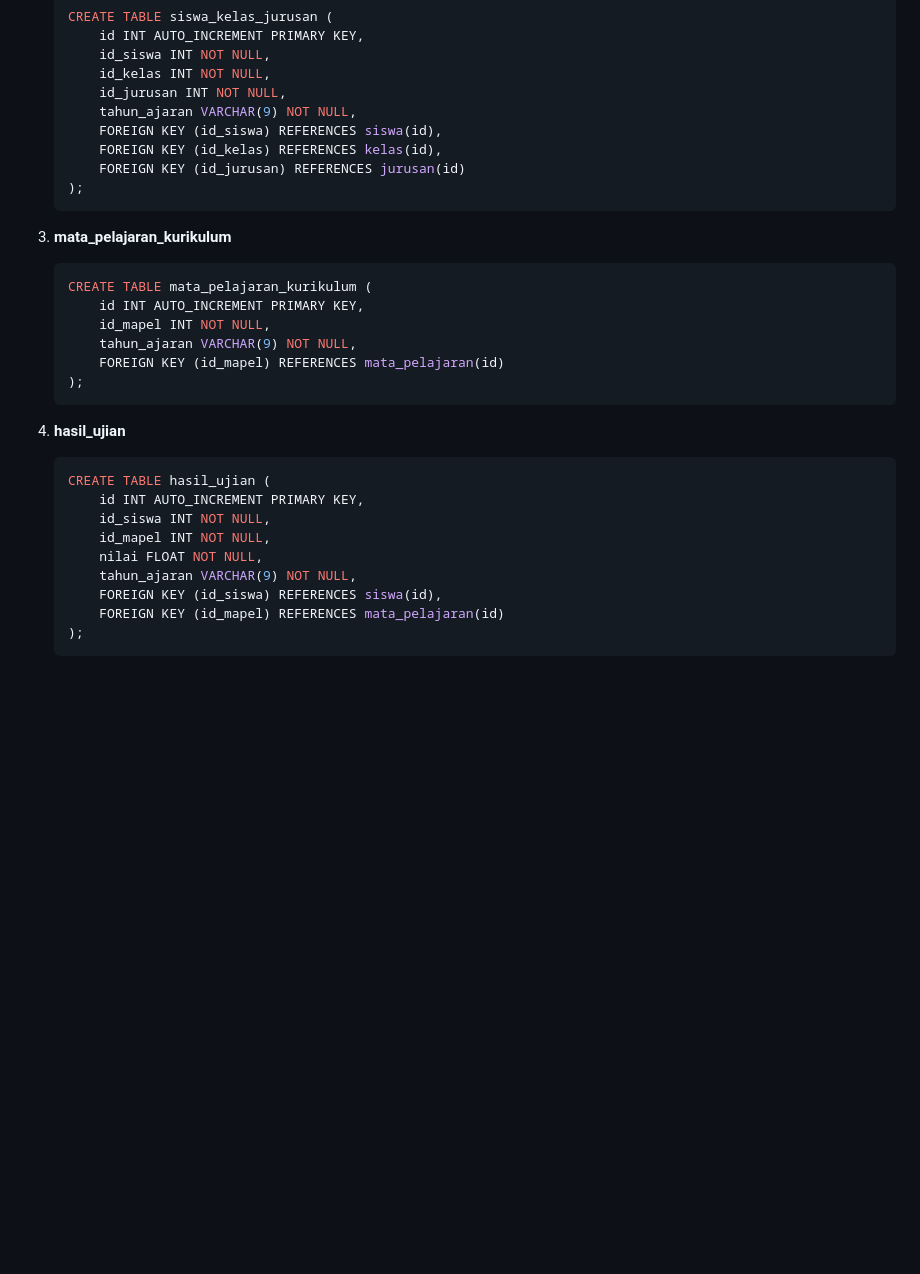
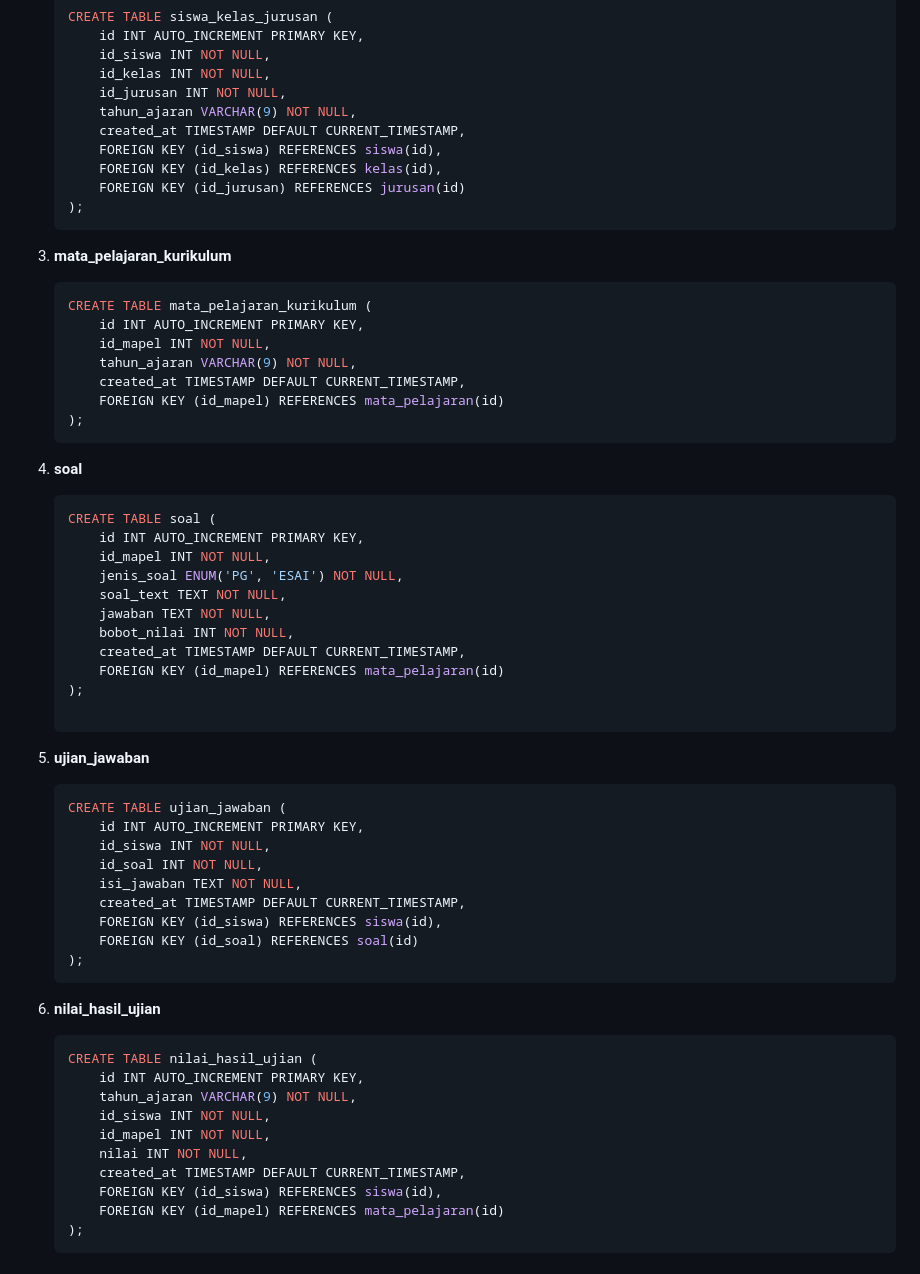
Before and after one commit to rainerhosch/koreksi-asistannce, a Markdown page: modul-tutorial.md, the part around one of its changes. Rendered like a GitHub page; blank space fills up the shorter version.

````diff
--- a/modul-tutorial.md
+++ b/modul-tutorial.md
@@ -77,6 +91,7 @@ Sistem koreksi nilai siswa adalah aplikasi yang dirancang untuk mempermudah admi
         id_kelas INT NOT NULL,
         id_jurusan INT NOT NULL,
         tahun_ajaran VARCHAR(9) NOT NULL,
+        created_at TIMESTAMP DEFAULT CURRENT_TIMESTAMP,
         FOREIGN KEY (id_siswa) REFERENCES siswa(id),
         FOREIGN KEY (id_kelas) REFERENCES kelas(id),
         FOREIGN KEY (id_jurusan) REFERENCES jurusan(id)
@@ -89,18 +104,46 @@ Sistem koreksi nilai siswa adalah aplikasi yang dirancang untuk mempermudah admi
         id INT AUTO_INCREMENT PRIMARY KEY,
         id_mapel INT NOT NULL,
         tahun_ajaran VARCHAR(9) NOT NULL,
+        created_at TIMESTAMP DEFAULT CURRENT_TIMESTAMP,
         FOREIGN KEY (id_mapel) REFERENCES mata_pelajaran(id)
     );
     ```
 
-4. **hasil_ujian**
+4. **soal**
     ```sql
-    CREATE TABLE hasil_ujian (
+    CREATE TABLE soal (
+        id INT AUTO_INCREMENT PRIMARY KEY,
+        id_mapel INT NOT NULL,
+        jenis_soal ENUM('PG', 'ESAI') NOT NULL,
+        soal_text TEXT NOT NULL,
+        jawaban TEXT NOT NULL,
+        bobot_nilai INT NOT NULL,
+        created_at TIMESTAMP DEFAULT CURRENT_TIMESTAMP,
+        FOREIGN KEY (id_mapel) REFERENCES mata_pelajaran(id)
+    );
+
+5. **ujian_jawaban**
+    ```sql
+    CREATE TABLE ujian_jawaban (
         id INT AUTO_INCREMENT PRIMARY KEY,
         id_siswa INT NOT NULL,
+        id_soal INT NOT NULL,
+        isi_jawaban TEXT NOT NULL,
+        created_at TIMESTAMP DEFAULT CURRENT_TIMESTAMP,
+        FOREIGN KEY (id_siswa) REFERENCES siswa(id),
+        FOREIGN KEY (id_soal) REFERENCES soal(id)
+    );
+    ```
+
+6. **nilai_hasil_ujian**
+    ```sql
+    CREATE TABLE nilai_hasil_ujian (
+        id INT AUTO_INCREMENT PRIMARY KEY,
+        tahun_ajaran VARCHAR(9) NOT NULL,
+        id_siswa INT NOT NULL,
         id_mapel INT NOT NULL,
-        nilai FLOAT NOT NULL,
-        tahun_ajaran VARCHAR(9) NOT NULL,
+        nilai INT NOT NULL,
+        created_at TIMESTAMP DEFAULT CURRENT_TIMESTAMP,
         FOREIGN KEY (id_siswa) REFERENCES siswa(id),
         FOREIGN KEY (id_mapel) REFERENCES mata_pelajaran(id)
     );
````
Also changed, not shown: other parts of modul-tutorial.md (+33 -19 lines).
